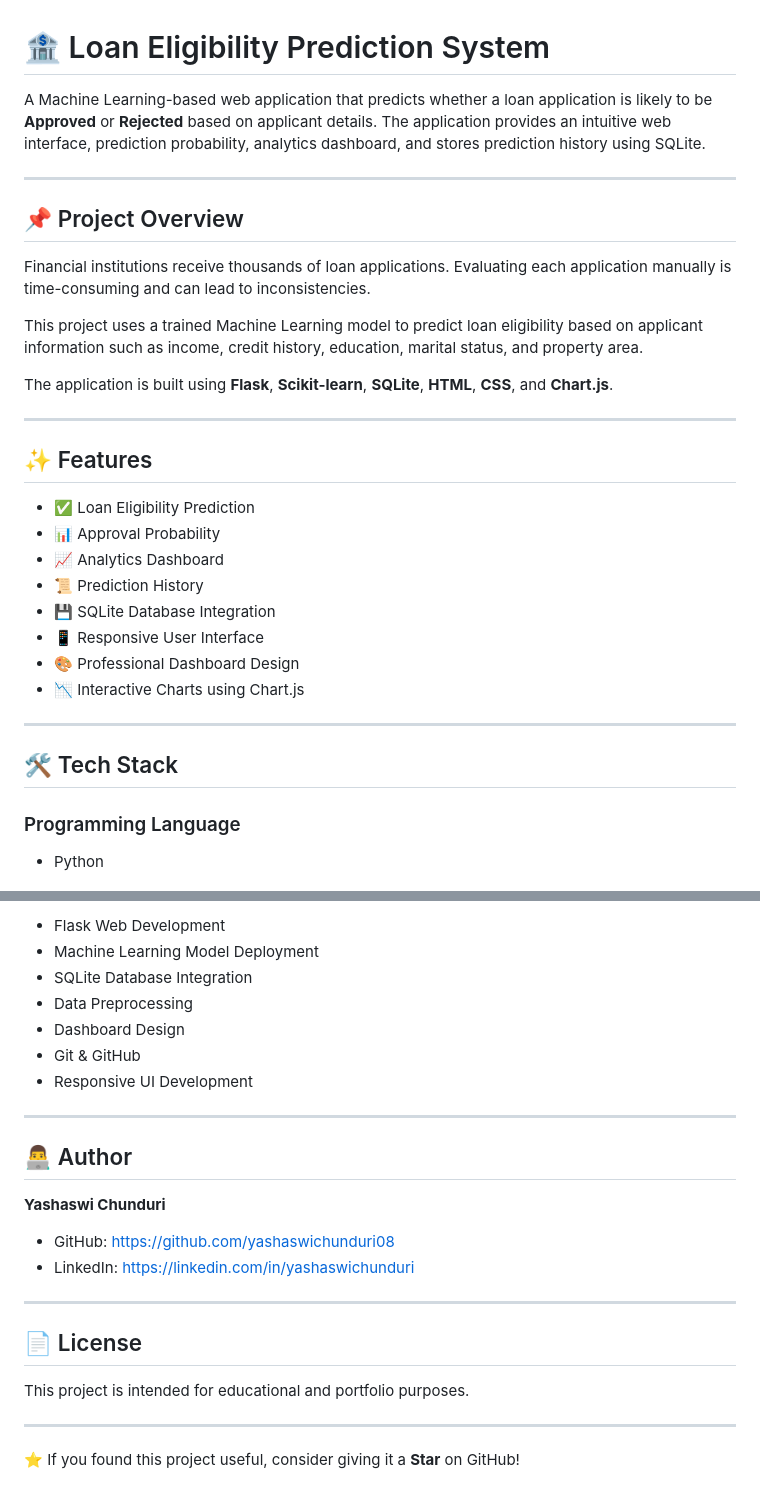
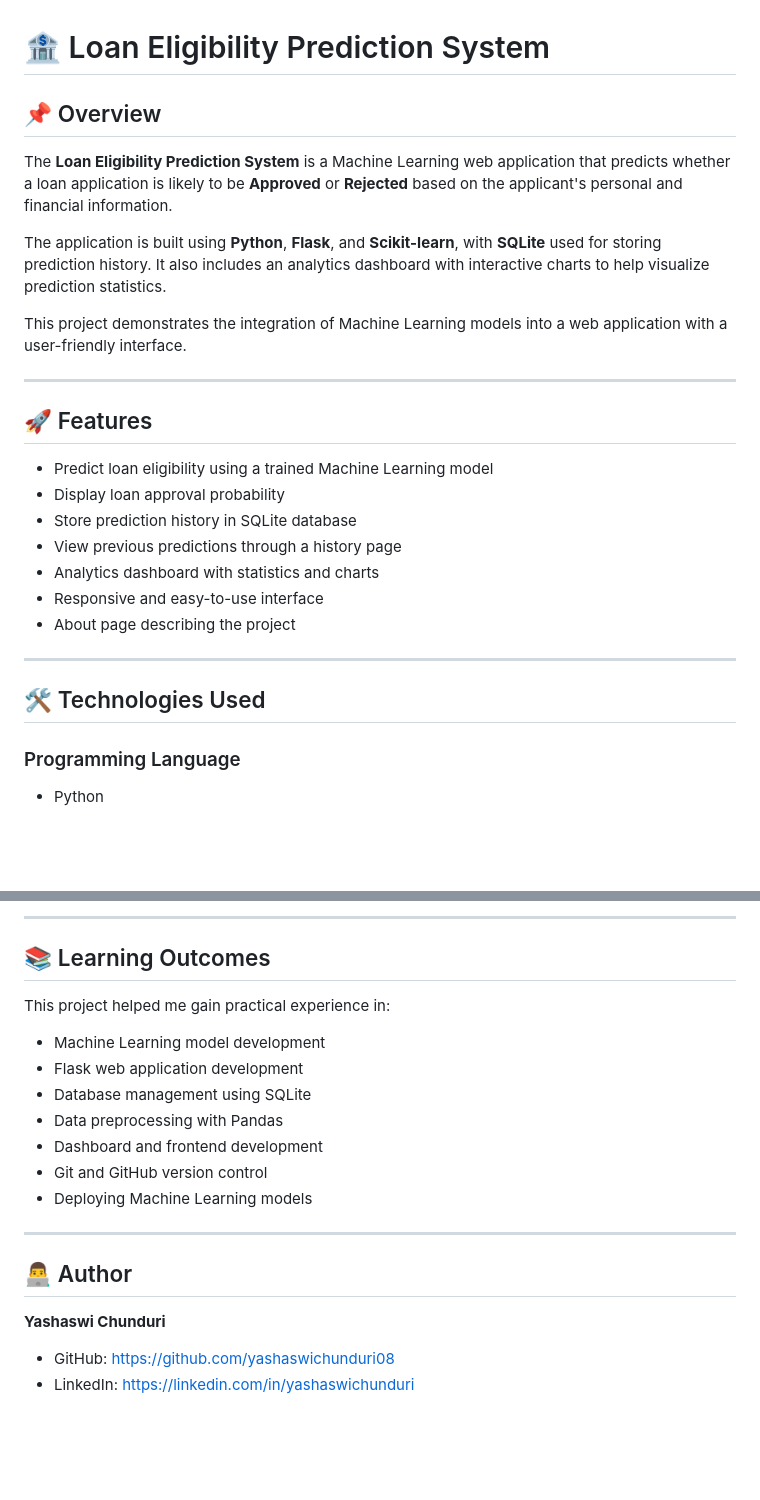
Before and after one commit to yashaswichunduri08/Loan-Eligibility-Prediction, a Markdown page: README.md, 2 parts joined by grey strips. GitHub-like rendering; blank space fills up the shorter version.

```diff
--- a/README.md
+++ b/README.md
@@ -1,33 +1,28 @@
 # 🏦 Loan Eligibility Prediction System
 
-A Machine Learning-based web application that predicts whether a loan application is likely to be **Approved** or **Rejected** based on applicant details. The application provides an intuitive web interface, prediction probability, analytics dashboard, and stores prediction history using SQLite.
+## 📌 Overview
+
+The **Loan Eligibility Prediction System** is a Machine Learning web application that predicts whether a loan application is likely to be **Approved** or **Rejected** based on the applicant's personal and financial information.
+
+The application is built using **Python**, **Flask**, and **Scikit-learn**, with **SQLite** used for storing prediction history. It also includes an analytics dashboard with interactive charts to help visualize prediction statistics.
+
+This project demonstrates the integration of Machine Learning models into a web application with a user-friendly interface.
 
 ---
 
-## 📌 Project Overview
+## 🚀 Features
 
-Financial institutions receive thousands of loan applications. Evaluating each application manually is time-consuming and can lead to inconsistencies.
-
-This project uses a trained Machine Learning model to predict loan eligibility based on applicant information such as income, credit history, education, marital status, and property area.
-
-The application is built using **Flask**, **Scikit-learn**, **SQLite**, **HTML**, **CSS**, and **Chart.js**.
+- Predict loan eligibility using a trained Machine Learning model
+- Display loan approval probability
+- Store prediction history in SQLite database
+- View previous predictions through a history page
+- Analytics dashboard with statistics and charts
+- Responsive and easy-to-use interface
+- About page describing the project
 
 ---
 
-## ✨ Features
-
-- ✅ Loan Eligibility Prediction
-- 📊 Approval Probability
-- 📈 Analytics Dashboard
-- 📜 Prediction History
-- 💾 SQLite Database Integration
-- 📱 Responsive User Interface
-- 🎨 Professional Dashboard Design
-- 📉 Interactive Charts using Chart.js
-
----
-
-## 🛠️ Tech Stack
+## 🛠️ Technologies Used
 
 ### Programming Language
 - Python
@@ -206,11 +193,17 @@ Through this project, I gained practical experience in:
 
-- Flask Web Development
-- Machine Learning Model Deployment
-- SQLite Database Integration
-- Data Preprocessing
-- Dashboard Design
-- Git & GitHub
-- Responsive UI Development
+---
+
+## 📚 Learning Outcomes
+
+This project helped me gain practical experience in:
+
+- Machine Learning model development
+- Flask web application development
+- Database management using SQLite
+- Data preprocessing with Pandas
+- Dashboard and frontend development
+- Git and GitHub version control
+- Deploying Machine Learning models
 
 ---
 
@@ -220,13 +213,3 @@ Through this project, I gained practical experience in:
 
 - GitHub: https://github.com/yashaswichunduri08
 - LinkedIn: https://linkedin.com/in/yashaswichunduri
-
----
-
-## 📄 License
-
-This project is intended for educational and portfolio purposes.
-
----
-
-⭐ If you found this project useful, consider giving it a **Star** on GitHub!
```
Also changed, not shown: other parts of README.md (+79 -87 lines).
